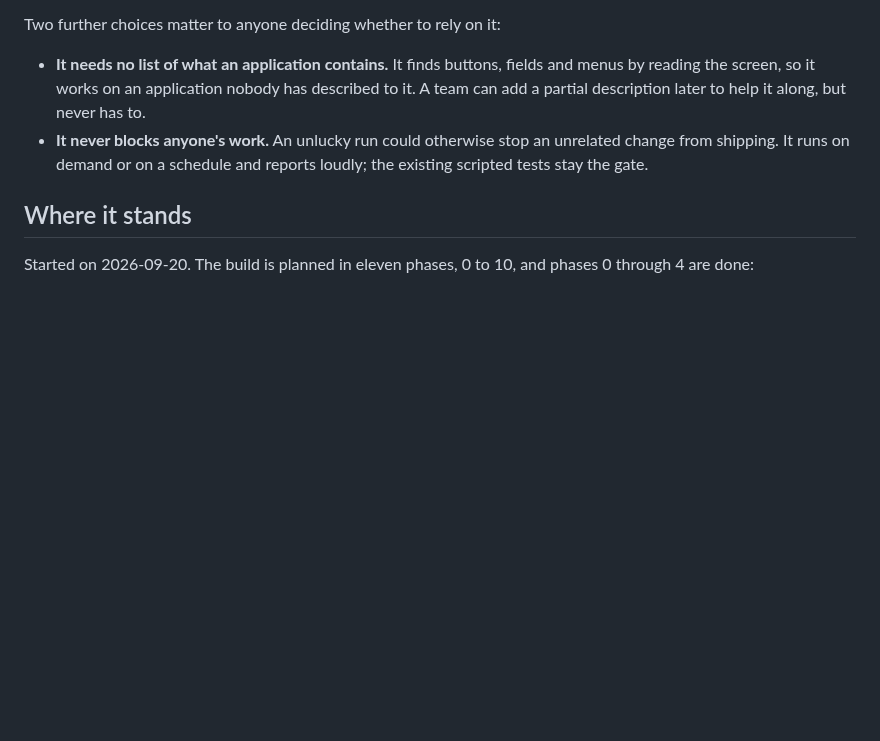
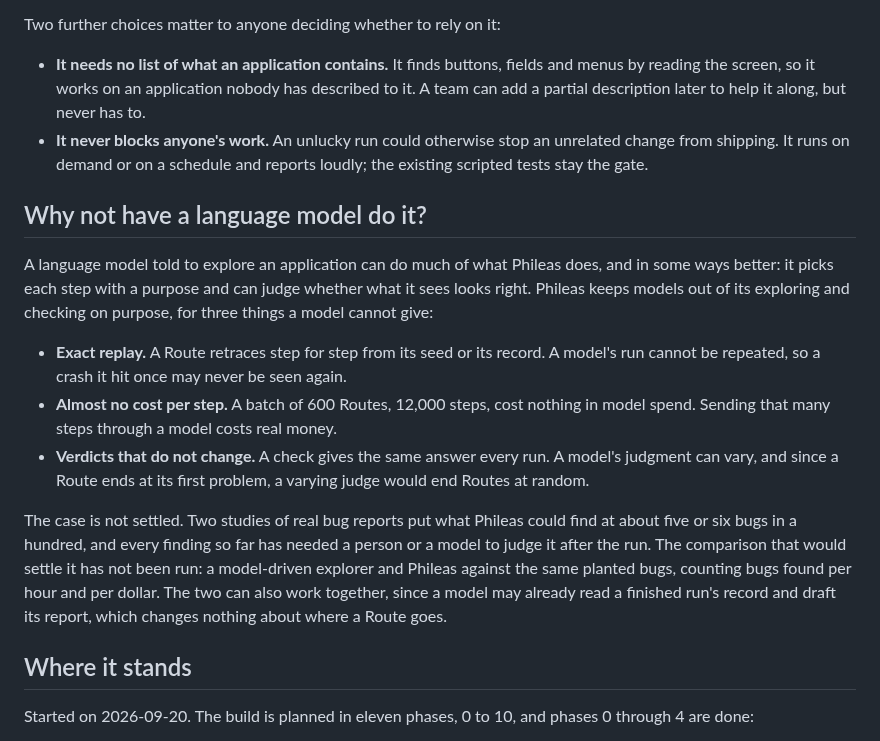
Before and after one commit to ronplusron/phileas, a Markdown page: docs/OVERVIEW.md, the part around the change. GitHub-like rendering; blank space fills up the shorter version.

Commit message:
Answer why not a language model, in the overview

```diff
--- a/docs/OVERVIEW.md
+++ b/docs/OVERVIEW.md
@@ -66,6 +66,31 @@ Two further choices matter to anyone deciding whether to rely on it:
   unrelated change from shipping. It runs on demand or on a schedule and
   reports loudly; the existing scripted tests stay the gate.
 
+## Why not have a language model do it?
+
+A language model told to explore an application can do much of what Phileas
+does, and in some ways better: it picks each step with a purpose and can judge
+whether what it sees looks right. Phileas keeps models out of its exploring
+and checking on purpose, for three things a model cannot give:
+
+- **Exact replay.** A Route retraces step for step from its seed or its
+  record. A model's run cannot be repeated, so a crash it hit once may never
+  be seen again.
+- **Almost no cost per step.** A batch of 600 Routes, 12,000 steps, cost
+  nothing in model spend. Sending that many steps through a model costs real
+  money.
+- **Verdicts that do not change.** A check gives the same answer every run. A
+  model's judgment can vary, and since a Route ends at its first problem, a
+  varying judge would end Routes at random.
+
+The case is not settled. Two studies of real bug reports put what Phileas
+could find at about five or six bugs in a hundred, and every finding so far
+has needed a person or a model to judge it after the run. The comparison that
+would settle it has not been run: a model-driven explorer and Phileas against
+the same planted bugs, counting bugs found per hour and per dollar. The two
+can also work together, since a model may already read a finished run's
+record and draft its report, which changes nothing about where a Route goes.
+
 ## Where it stands
 
 Started on 2026-09-20. The build is planned in eleven phases, 0 to 10, and
```
